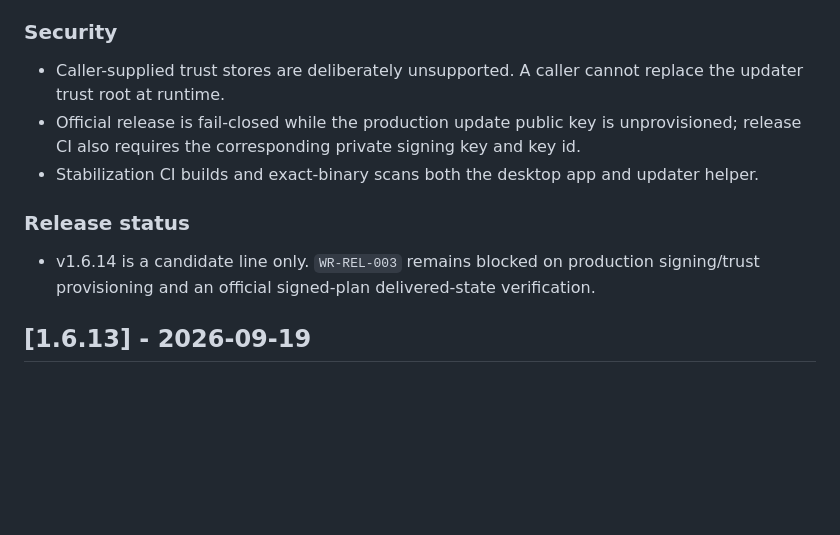
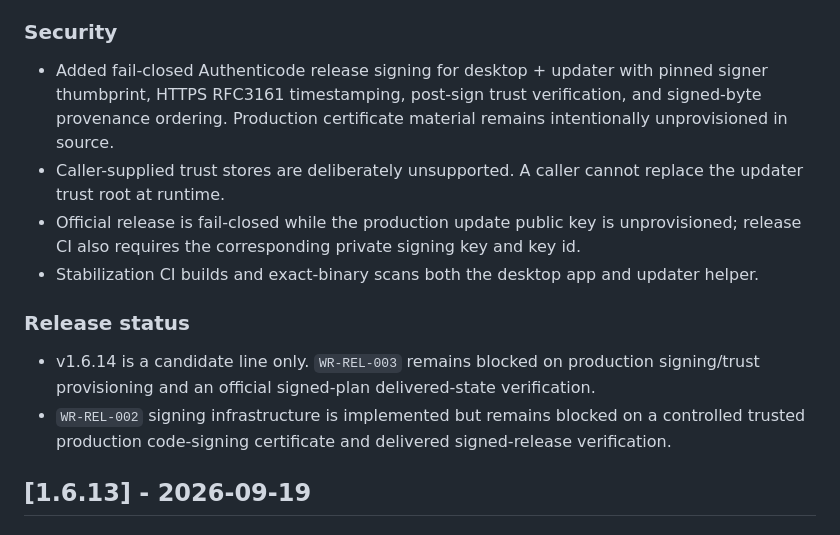
Before and after one commit to Aftergraph/war-room, a Markdown page: desktop/CHANGELOG.md, the part around the change. Rendered like a GitHub page; blank space fills up the shorter version.

Commit message:
docs(desktop): record Authenticode candidate foundation

```diff
--- a/desktop/CHANGELOG.md
+++ b/desktop/CHANGELOG.md
@@ -12,12 +12,14 @@ The format follows Keep a Changelog conventions and semantic versioning. A versi
 - `war-room-updater --verify-only` release gate so the published updater validates the signed plan against the same pinned trust root before publication.
 
 ### Security
+- Added fail-closed Authenticode release signing for desktop + updater with pinned signer thumbprint, HTTPS RFC3161 timestamping, post-sign trust verification, and signed-byte provenance ordering. Production certificate material remains intentionally unprovisioned in source.
 - Caller-supplied trust stores are deliberately unsupported. A caller cannot replace the updater trust root at runtime.
 - Official release is fail-closed while the production update public key is unprovisioned; release CI also requires the corresponding private signing key and key id.
 - Stabilization CI builds and exact-binary scans both the desktop app and updater helper.
 
 ### Release status
 - v1.6.14 is a candidate line only. `WR-REL-003` remains blocked on production signing/trust provisioning and an official signed-plan delivered-state verification.
+- `WR-REL-002` signing infrastructure is implemented but remains blocked on a controlled trusted production code-signing certificate and delivered signed-release verification.
 
 ## [1.6.13] - 2026-09-19
 
```
